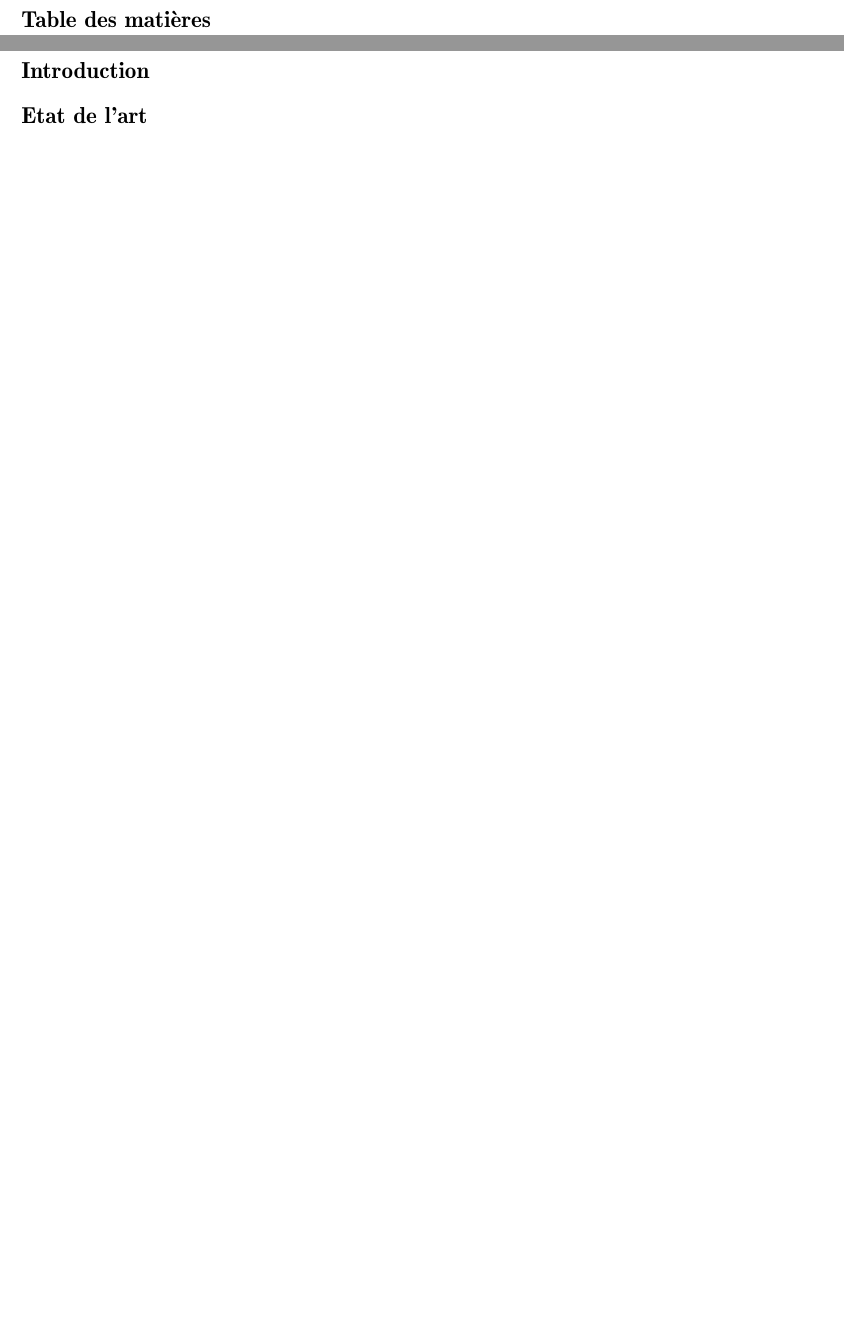
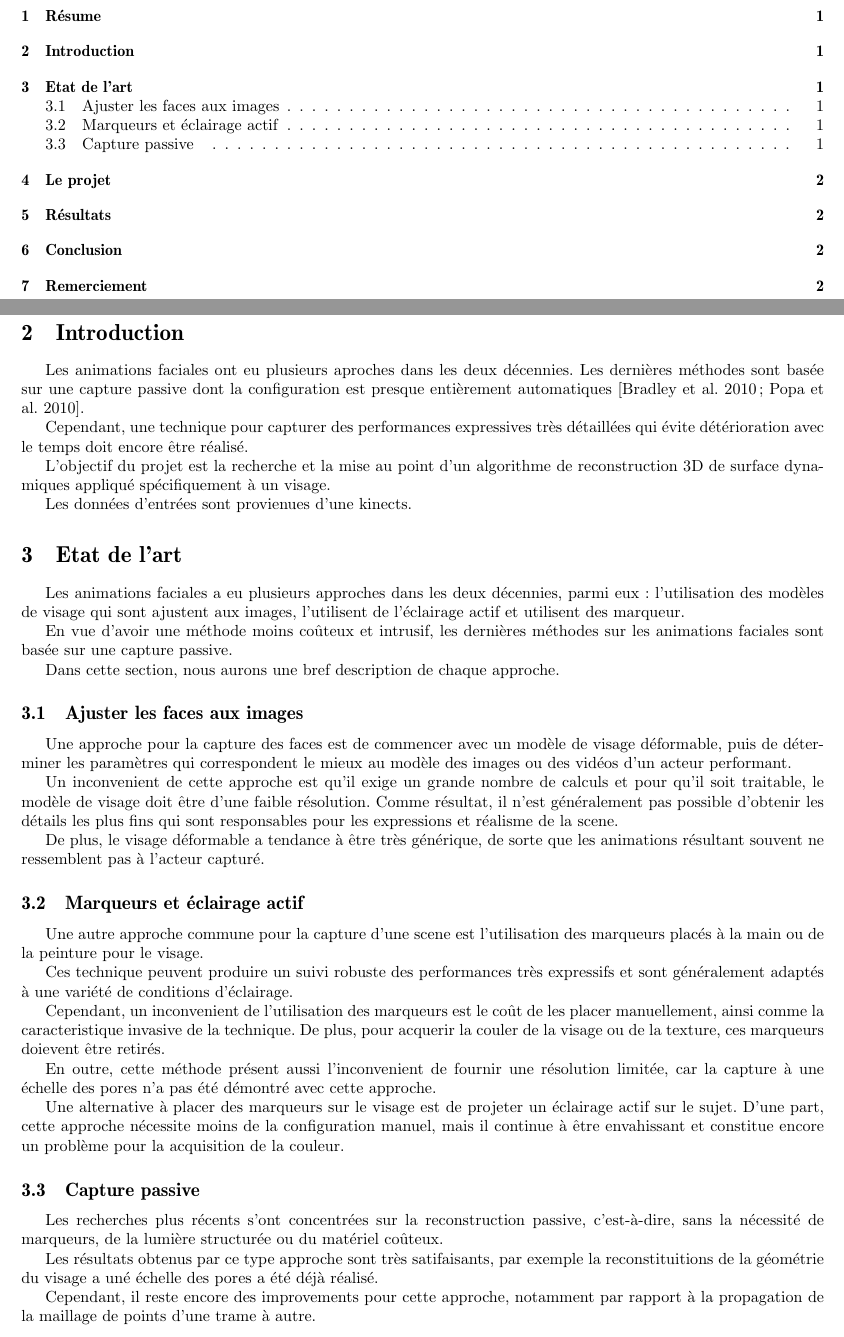
Before and after one commit to tiagochst/PIM2013, a LaTeX document (report/doc/pim.tex): two parts of pages 2 and 3 of 3 before the commit and two parts of pages 2 and 3 of 4 after it, joined at a grey line, cut at the place of the change, the shorter picture padded with empty space. Compiled offline with pdfLaTeX.

Commit message:
Writing state of art

```diff
--- a/report/doc/pim.tex
+++ b/report/doc/pim.tex
@@ -35,8 +35,54 @@
 \newpage
 \setcounter{page}{1}
 
-\section*{Introduction}
+\section{Résume}
 
-\section*{Etat de l'art}
+\section{Introduction}
 
-\section*{Remerciement}
+Les animations faciales ont eu plusieurs aproches dans les deux décennies. Les dernières méthodes sont basée sur une capture passive dont la configuration est presque entièrement automatiques [Bradley et al. 2010; Popa et al. 2010].
+
+Cependant, une technique pour capturer des performances expressives très détaillées qui évite détérioration avec le temps doit encore être réalisé.
+
+L'objectif du projet est la recherche et la mise au point d'un algorithme de reconstruction 3D de surface dynamiques appliqué spécifiquement à un visage.
+
+Les données d'entrées sont provienues d'une kinects.
+
+\section{Etat de l'art}
+
+Les animations faciales a eu plusieurs approches dans les deux décennies,
+parmi eux: l'utilisation des modèles de visage qui sont ajustent aux images,
+l'utilisent de l'éclairage actif et utilisent des marqueur.
+
+En vue d'avoir une méthode moins coûteux et intrusif, les dernières méthodes sur les animations faciales sont basée sur une capture passive.
+
+% dont la configuration est presque entièrement automatiques.   [Bradley et al. 2010; Popa et al. 2010].
+
+Dans cette section, nous aurons une bref description de chaque approche.
+
+\subsection{Ajuster les faces aux images}
+Une approche pour la capture des faces est de commencer avec un modèle de visage déformable, puis de déterminer les paramètres qui correspondent le mieux au modèle des images ou des vidéos d'un acteur performant.
+
+Un inconvenient de cette approche est qu'il exige un grande nombre de calculs et pour qu'il soit traitable, le modèle de visage doit être d'une faible résolution.
+Comme résultat, il n'est généralement pas possible d'obtenir les détails les plus fins qui sont responsables pour les expressions et réalisme de la scene.
+
+De plus, le visage déformable a tendance à être très générique, de sorte que les animations résultant souvent ne ressemblent pas à l'acteur capturé.
+
+\subsection{Marqueurs et éclairage actif}
+
+Une autre approche commune pour la capture d'une scene est l'utilisation des marqueurs placés à la main ou de la peinture pour le visage.
+
+Ces technique peuvent produire un suivi robuste des performances très expressifs et sont généralement adaptés à une variété de conditions d'éclairage.
+
+Cependant, un inconvenient de l'utilisation des marqueurs est le coût de les placer manuellement, ainsi comme la caracteristique invasive de la technique. De plus, pour acquerir la couler de la visage ou de la texture, ces marqueurs doievent être retirés.
+
+En outre, cette méthode présent aussi l'inconvenient de fournir une résolution limitée, car la capture à une échelle des pores n'a pas été démontré avec cette approche.
+
+Une alternative à placer des marqueurs sur le visage est de projeter un éclairage actif sur le sujet. D'une part, cette approche nécessite moins de la configuration manuel, mais il continue à être envahissant et constitue encore un problème pour la acquisition de la couleur.
+
+\subsection{Capture passive }
+
+Les recherches plus récents s'ont concentrées sur la reconstruction passive, c'est-à-dire, sans la nécessité de marqueurs, de la lumière structurée ou du matériel coûteux.
+
+Les résultats obtenus par ce type approche sont très satifaisants, par exemple la reconstituitions de la géométrie du visage a uné échelle des pores a été déjà réalisé.
+
+Cependant, il reste encore des improvements pour cette approche, notamment par rapport à la propagation de la maillage de points d'une trame à autre.
```
Also changed, not shown: report/doc/pim.tex (17 more changed lines).
